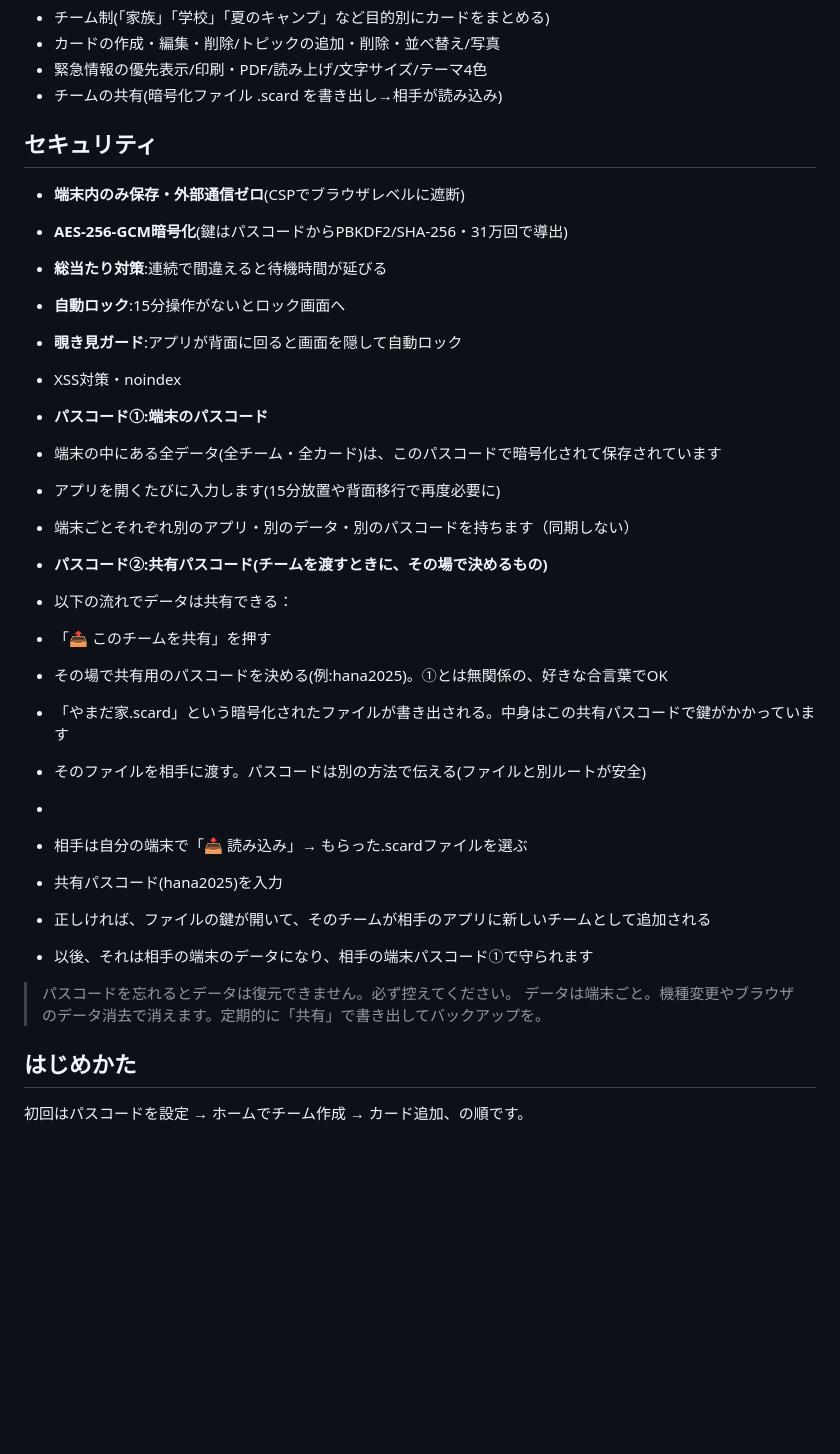
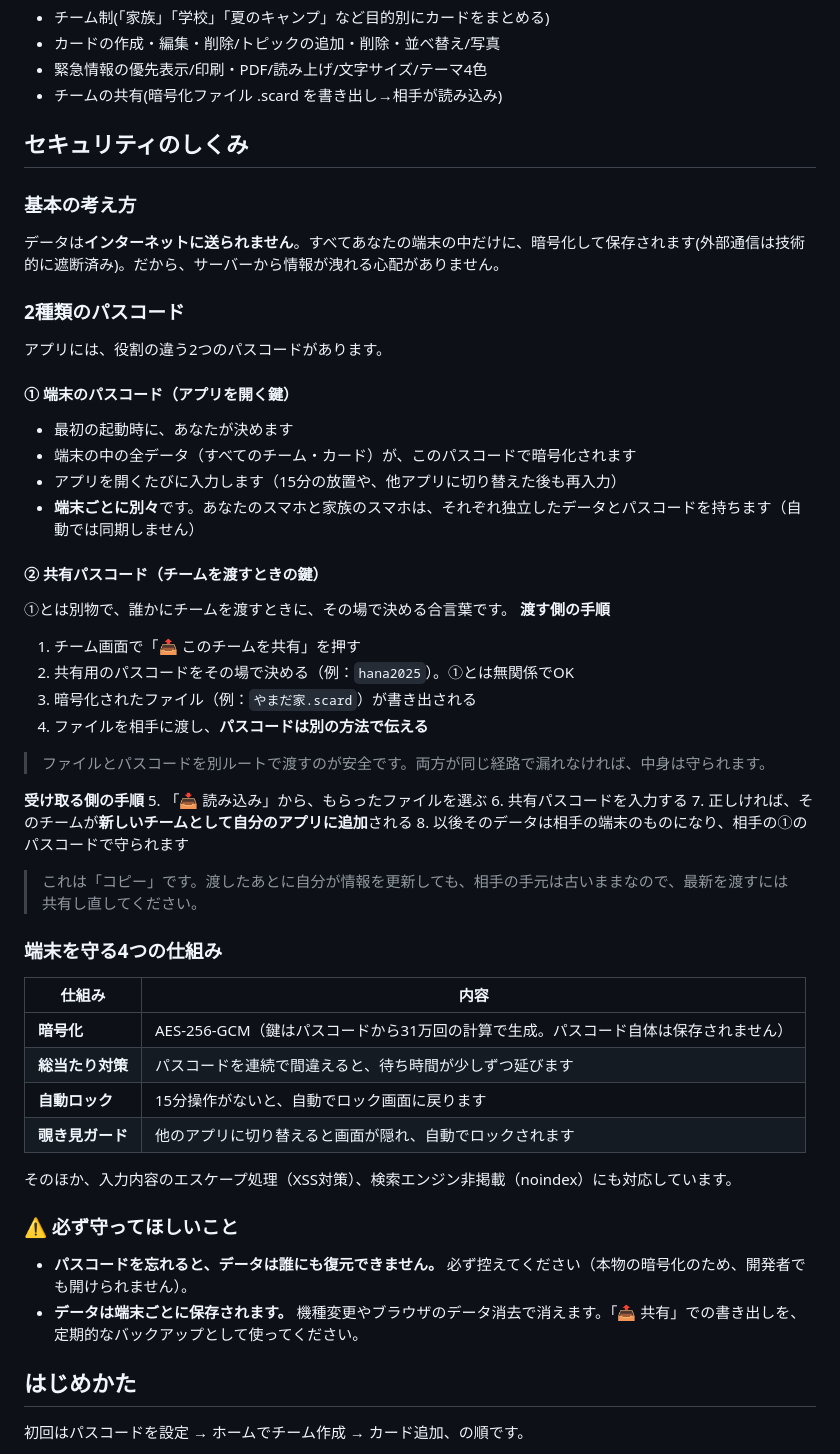
Before and after one commit to ayuta36/support-cards-v2, a Markdown page: README.md, the part around the change. Rendered like a GitHub page; blank space fills up the shorter version.

```diff
--- a/README.md
+++ b/README.md
@@ -13,33 +13,56 @@
 - チームの共有(暗号化ファイル .scard を書き出し→相手が読み込み)
 
 
-## セキュリティ
-- **端末内のみ保存・外部通信ゼロ**(CSPでブラウザレベルに遮断)
-- **AES-256-GCM暗号化**(鍵はパスコードからPBKDF2/SHA-256・31万回で導出)
-- **総当たり対策**:連続で間違えると待機時間が延びる
-- **自動ロック**:15分操作がないとロック画面へ
-- **覗き見ガード**:アプリが背面に回ると画面を隠して自動ロック
-- XSS対策・noindex
+## セキュリティのしくみ
 
-- **パスコード①:端末のパスコード**
-- 端末の中にある全データ(全チーム・全カード)は、このパスコードで暗号化されて保存されています
-- アプリを開くたびに入力します(15分放置や背面移行で再度必要に)
-- 端末ごとそれぞれ別のアプリ・別のデータ・別のパスコードを持ちます（同期しない）
+### 基本の考え方
+データは**インターネットに送られません**。すべてあなたの端末の中だけに、暗号化して保存されます(外部通信は技術的に遮断済み)。だから、サーバーから情報が洩れる心配がありません。
 
-- **パスコード②:共有パスコード(チームを渡すときに、その場で決めるもの)**
-- 以下の流れでデータは共有できる：
-- 「📤 このチームを共有」を押す
-- その場で共有用のパスコードを決める(例:hana2025)。①とは無関係の、好きな合言葉でOK
-- 「やまだ家.scard」という暗号化されたファイルが書き出される。中身はこの共有パスコードで鍵がかかっています
-- そのファイルを相手に渡す。パスコードは別の方法で伝える(ファイルと別ルートが安全)
--
-- 相手は自分の端末で「📥 読み込み」→ もらった.scardファイルを選ぶ
-- 共有パスコード(hana2025)を入力
-- 正しければ、ファイルの鍵が開いて、そのチームが相手のアプリに新しいチームとして追加される
-- 以後、それは相手の端末のデータになり、相手の端末パスコード①で守られます
+### 2種類のパスコード
+アプリには、役割の違う2つのパスコードがあります。
 
-> パスコードを忘れるとデータは復元できません。必ず控えてください。
-> データは端末ごと。機種変更やブラウザのデータ消去で消えます。定期的に「共有」で書き出してバックアップを。
+#### ① 端末のパスコード（アプリを開く鍵）
+- 最初の起動時に、あなたが決めます
+- 端末の中の全データ（すべてのチーム・カード）が、このパスコードで暗号化されます
+- アプリを開くたびに入力します（15分の放置や、他アプリに切り替えた後も再入力）
+- **端末ごとに別々**です。あなたのスマホと家族のスマホは、それぞれ独立したデータとパスコードを持ちます（自動では同期しません）
+
+
+#### ② 共有パスコード（チームを渡すときの鍵）
+①とは別物で、誰かにチームを渡すときに、その場で決める合言葉です。
+**渡す側の手順**
+1. チーム画面で「📤 このチームを共有」を押す
+2. 共有用のパスコードをその場で決める（例：`hana2025`）。①とは無関係でOK
+3. 暗号化されたファイル（例：`やまだ家.scard`）が書き出される
+4. ファイルを相手に渡し、**パスコードは別の方法で伝える**
+
+> ファイルとパスコードを別ルートで渡すのが安全です。両方が同じ経路で漏れなければ、中身は守られます。
+
+
+**受け取る側の手順**
+5. 「📥 読み込み」から、もらったファイルを選ぶ
+6. 共有パスコードを入力する
+7. 正しければ、そのチームが**新しいチームとして自分のアプリに追加**される
+8. 以後そのデータは相手の端末のものになり、相手の①のパスコードで守られます
+
+> これは「コピー」です。渡したあとに自分が情報を更新しても、相手の手元は古いままなので、最新を渡すには共有し直してください。
+
+### 端末を守る4つの仕組み
+
+
+| 仕組み | 内容 |
+|---|---|
+| **暗号化** | AES-256-GCM（鍵はパスコードから31万回の計算で生成。パスコード自体は保存されません） |
+| **総当たり対策** | パスコードを連続で間違えると、待ち時間が少しずつ延びます |
+| **自動ロック** | 15分操作がないと、自動でロック画面に戻ります |
+| **覗き見ガード** | 他のアプリに切り替えると画面が隠れ、自動でロックされます |
+
+そのほか、入力内容のエスケープ処理（XSS対策）、検索エンジン非掲載（noindex）にも対応しています。
+
+
+### ⚠️ 必ず守ってほしいこと
+- **パスコードを忘れると、データは誰にも復元できません。** 必ず控えてください（本物の暗号化のため、開発者でも開けられません）。
+- **データは端末ごとに保存されます。** 機種変更やブラウザのデータ消去で消えます。「📤 共有」での書き出しを、定期的なバックアップとして使ってください。
 
 
 ## はじめかた
```
